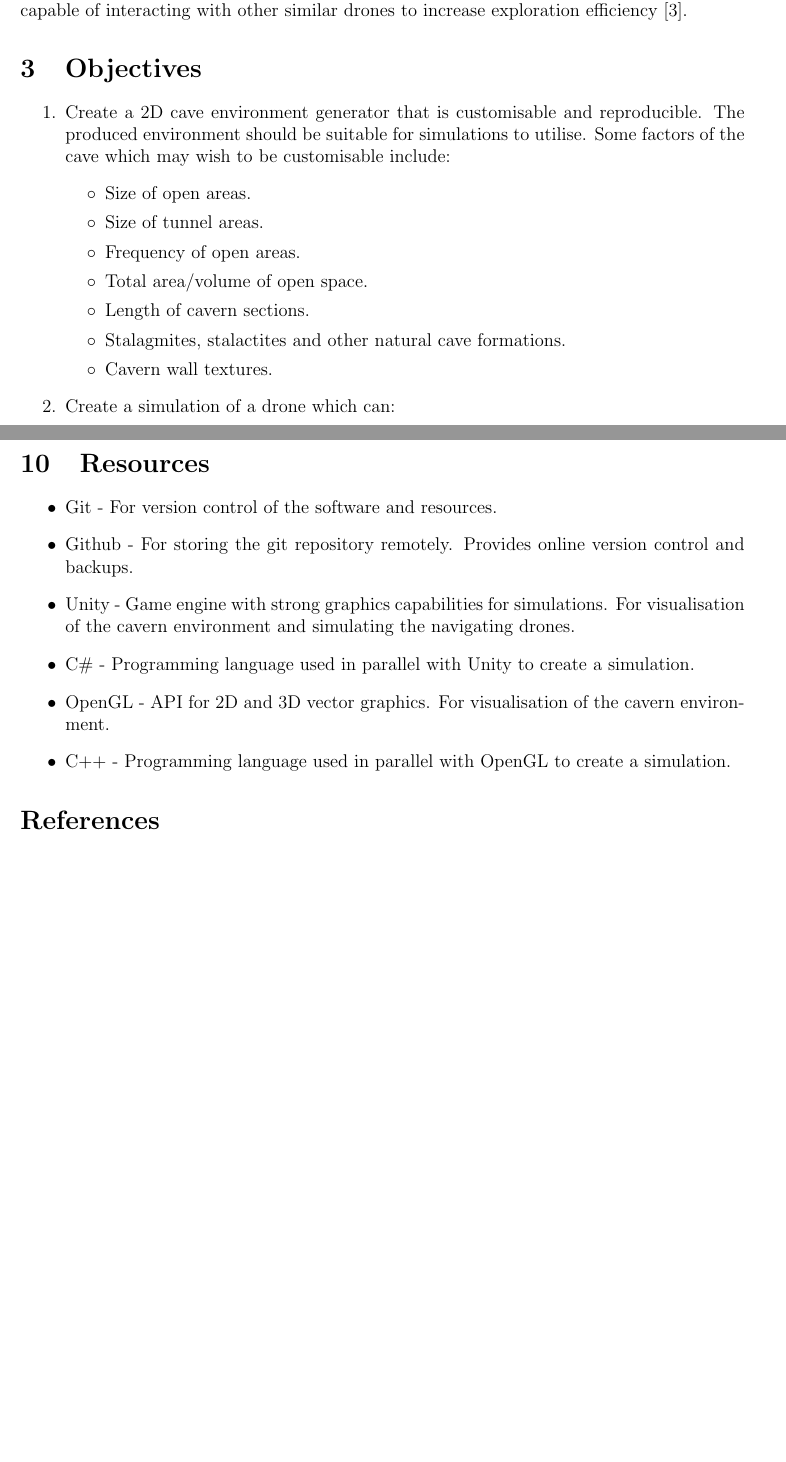
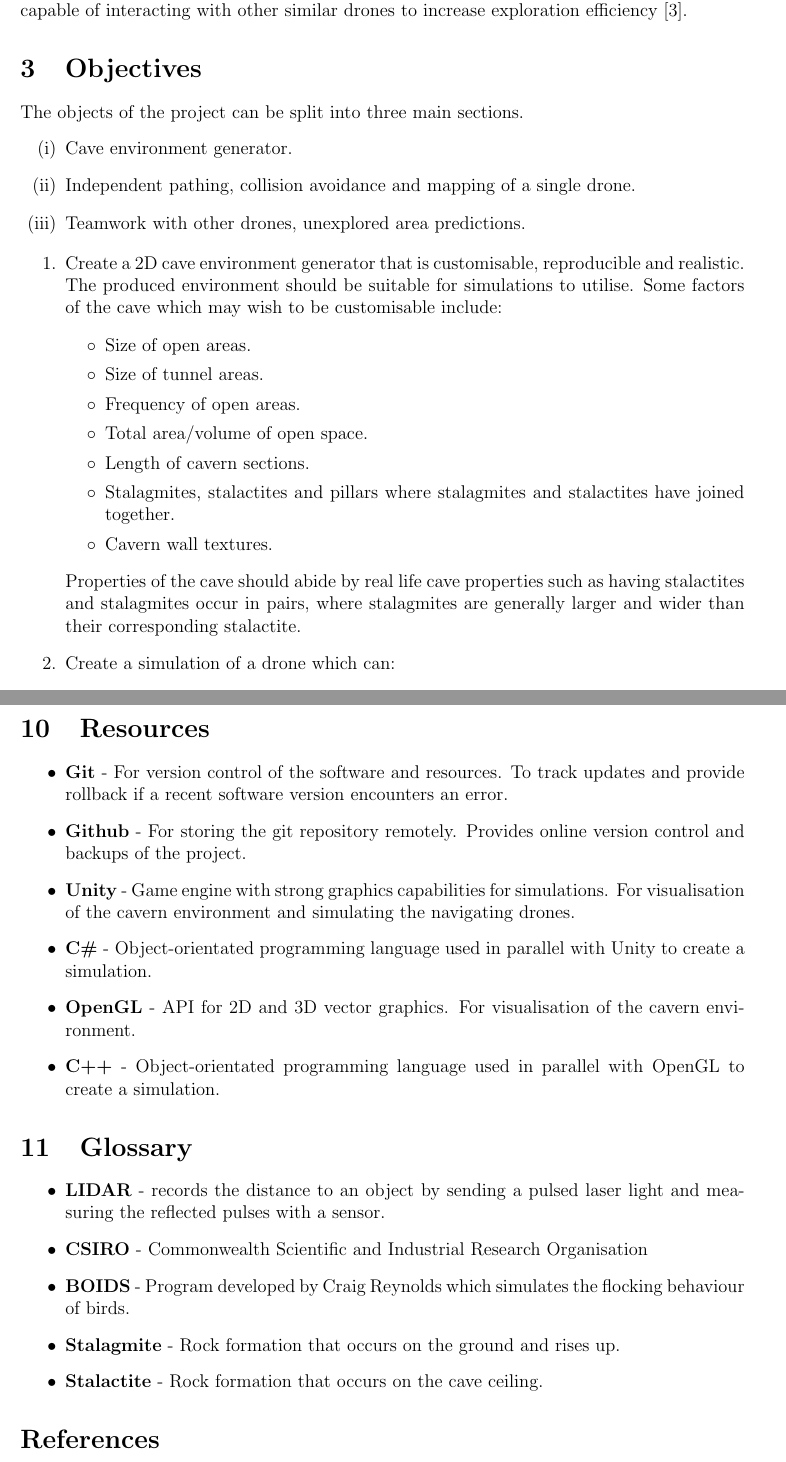
Before and after one commit to KyleGough/cs310-dissertation, a LaTeX document (main.tex): two parts of pages 2 and 6 of 6, joined at a grey line, cut so that both start at the same text, the shorter picture padded with empty space. Compiled offline with pdfLaTeX.

Commit message:
Updated with given feedback

```diff
--- a/main.tex
+++ b/main.tex
@@ -6,6 +6,7 @@
 \usepackage[left=2cm, right=3cm, top=2cm]{geometry} % For setting page margins.
 \usepackage{url}
 \usepackage{fancyhdr}
+\usepackage{enumitem}
 \pagestyle{fancy}
 \lhead{Kyle Gough}
 \usepackage{biblatex}
@@ -33,21 +35,28 @@ Zebedee is a hand-held device which contains a laser scanner in constant rotatio
 \pagebreak[4] %###
 
 \subsection*{Hovermap - CSIRO}
-Hovermap is an attached to hover drones which uses LIDAR technology to map the entire surrounding environment. It is similar to Zebedee but isn't required to be held and is not restricted by human speed or reach-ability of the environment. The hovermap is not yet capable of interacting with other similar drones to increase exploration efficiency \cite{Hovermap}.
+Hovermap is an attached to hover drones which uses LIDAR technology to map the entire surrounding environment. It is similar to Zebedee but is not required to be held and is not restricted by human speed or reachability of the environment. The hovermap is not yet capable of interacting with other similar drones to increase exploration efficiency \cite{Hovermap}.
 
 \section{Objectives}
+The objects of the project can be split into three main sections.
+\begin{enumerate}[label=(\roman*)]
+  \item Cave environment generator.
+  \item Independent pathing, collision avoidance and mapping of a single drone.
+  \item Teamwork with other drones, unexplored area predictions.
+\end{enumerate}
 
 \begin{enumerate}
-    \item Create a 2D cave environment generator that is customisable and reproducible. The produced environment should be suitable for simulations to utilise. Some factors of the cave which may wish to be customisable include:
+    \item Create a 2D cave environment generator that is customisable, reproducible and realistic. The produced environment should be suitable for simulations to utilise. Some factors of the cave which may wish to be customisable include:
     \begin{list}{$\circ$}{}
         \item Size of open areas.
         \item Size of tunnel areas.
         \item Frequency of open areas.
         \item Total area/volume of open space.
         \item Length of cavern sections.
-        \item Stalagmites, stalactites and other natural cave formations.
+        \item Stalagmites, stalactites and pillars where stalagmites and stalactites have joined together.
         \item Cavern wall textures.
     \end{list}
+    Properties of the cave should abide by real life cave properties such as having stalactites and stalagmites occur in pairs, where stalagmites are generally larger and wider than their corresponding stalactite.
 
     \item Create a simulation of a drone which can:
     \begin{list}{$\circ$}{}
@@ -177,12 +158,22 @@ This project will require no dependencies with other people, therefore there are
 \section{Resources}
 
 \begin{itemize}
-    \item Git - For version control of the software and resources.
-    \item Github - For storing the git repository remotely. Provides online version control and backups.
-    \item Unity - Game engine with strong graphics capabilities for simulations. For visualisation of the cavern environment and simulating the navigating drones.
-    \item C\# - Programming language used in parallel with Unity to create a simulation.
-    \item OpenGL - API for 2D and 3D vector graphics. For visualisation of the cavern environment.
-    \item C++ - Programming language used in parallel with OpenGL to create a simulation.
+    \item \textbf{Git} - For version control of the software and resources. To track updates and provide rollback if a recent software version encounters an error.
+    \item \textbf{Github} - For storing the git repository remotely. Provides online version control and backups of the project.
+    \item \textbf{Unity} - Game engine with strong graphics capabilities for simulations. For visualisation of the cavern environment and simulating the navigating drones.
+    \item \textbf{C\#} - Object-orientated programming language used in parallel with Unity to create a simulation.
+    \item \textbf{OpenGL} - API for 2D and 3D vector graphics. For visualisation of the cavern environment.
+    \item \textbf{C++} - Object-orientated programming language used in parallel with OpenGL to create a simulation.
+\end{itemize}
+
+\section{Glossary}
+
+\begin{itemize}
+    \item \textbf{LIDAR} - records the distance to an object by sending a pulsed laser light and measuring the reflected pulses with a sensor.
+    \item \textbf{CSIRO} - Commonwealth Scientific and Industrial Research Organisation
+    \item \textbf{BOIDS} - Program developed by Craig Reynolds which simulates the flocking behaviour of birds.
+    \item \textbf{Stalagmite} - Rock formation that occurs on the ground and rises up.
+    \item \textbf{Stalactite} - Rock formation that occurs on the cave ceiling.
 \end{itemize}
 
 \printbibliography
```
Also changed, not shown: main.tex (49 more changed lines).
